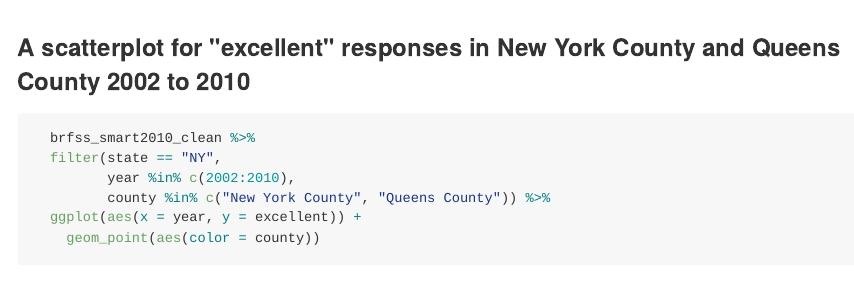
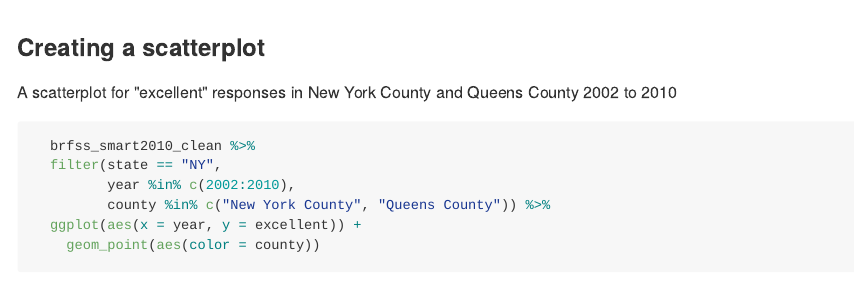
Before and after one commit to Amadeia/p8105_hw2_aar2192, an R Markdown document (p8105_hw2_aar2192.Rmd): the page in a window 1100 px wide, from 8770 px down. The pictures show the output file p8105_hw2_aar2192.md that the author committed with the source, drawn offline in the style of GitHub; long lines of code are wrapped.

Commit message:
reformat a header

````diff
--- a/p8105_hw2_aar2192.Rmd
+++ b/p8105_hw2_aar2192.Rmd
@@ -225,7 +225,9 @@ The median of the excellent response value in 2002 is 23.6.
 hist(filter_2002$excellent, xlab = "Excellent Response Percentage", ylab = "Percentage of Counties", main = paste("Excellent responses in 2002"))
 ```
 
-### A scatterplot for "excellent" responses in New York County and Queens County 2002 to 2010
+### Creating a scatterplot
+
+A scatterplot for "excellent" responses in New York County and Queens County 2002 to 2010
 
 ```{r}
   brfss_smart2010_clean %>%
````
Also changed, not shown: p8105_hw2_aar2192.md.
